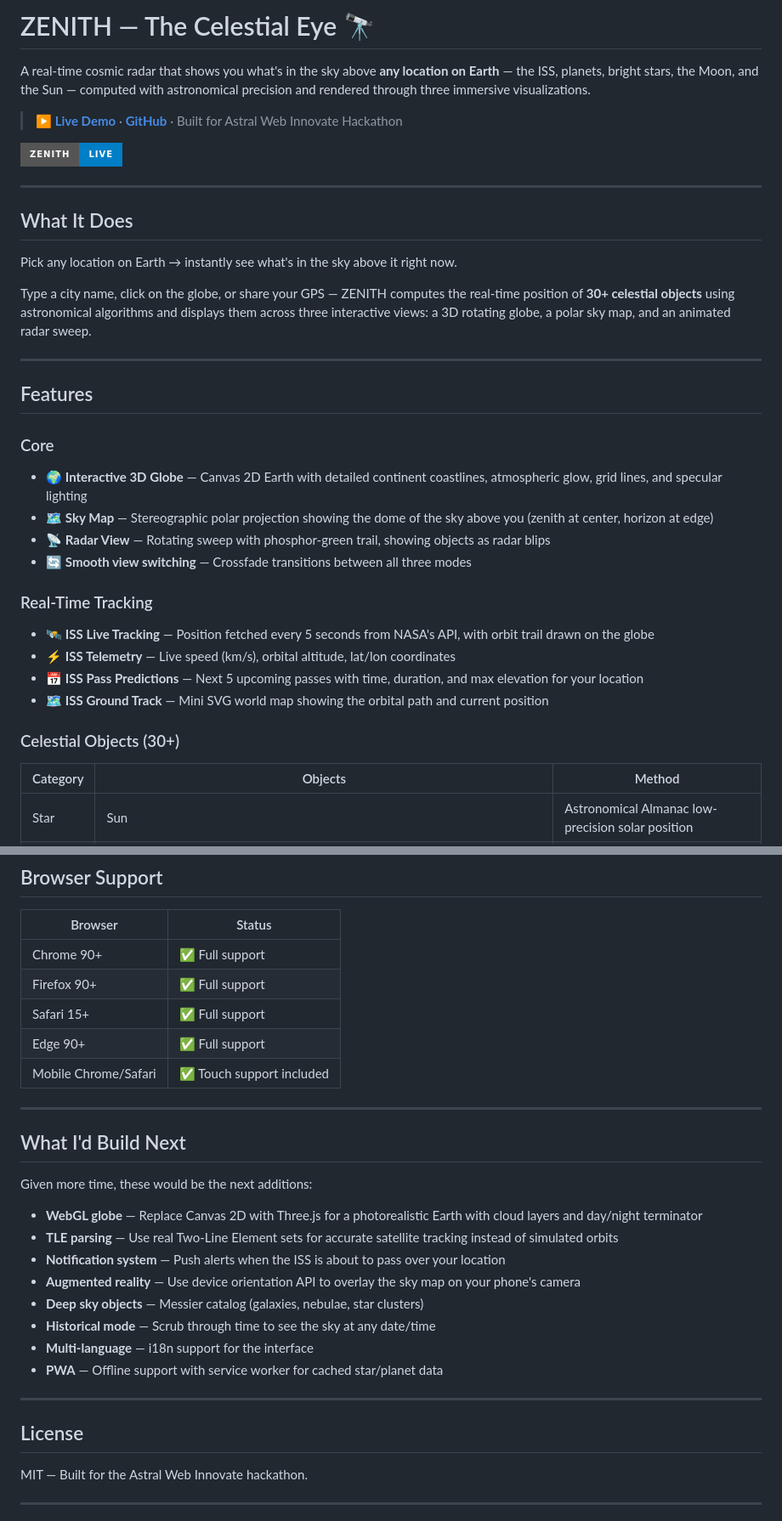
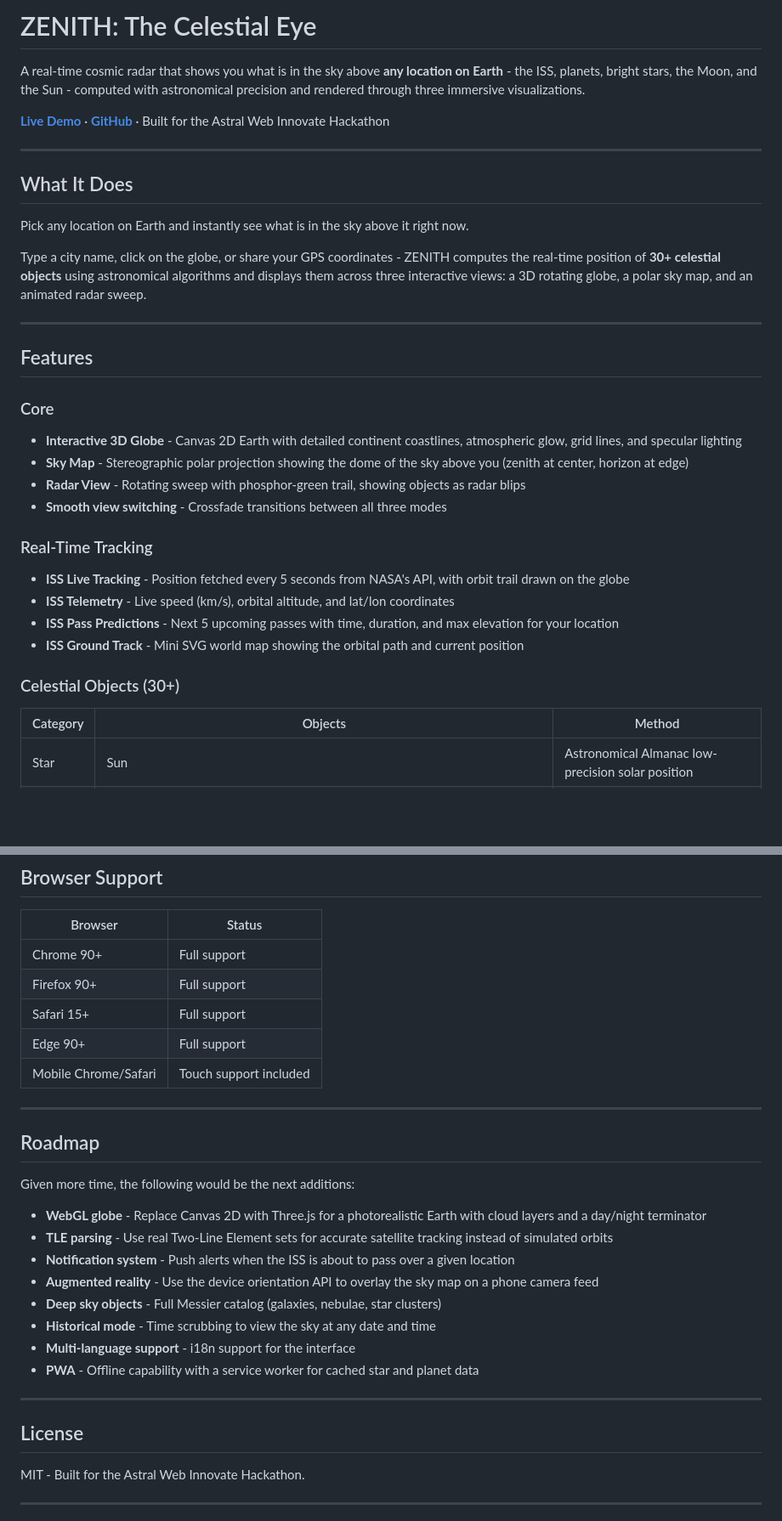
Before and after one commit to SMFawaz24/zenith, a Markdown page: README.md, 2 parts joined by grey strips. Shown at 85% size. GitHub-like rendering; badges without logos; blank space fills up the shorter version.

```diff
--- a/README.md
+++ b/README.md
@@ -1,36 +1,37 @@
-# ZENITH — The Celestial Eye 🔭
+# ZENITH: The Celestial Eye
 
-A real-time cosmic radar that shows you what's in the sky above **any location on Earth** — the ISS, planets, bright stars, the Moon, and the Sun — computed with astronomical precision and rendered through three immersive visualizations.
+A real-time cosmic radar that shows you what is in the sky above **any location on Earth** - the ISS, planets, bright stars, the Moon, and the Sun - computed with astronomical precision and rendered through three immersive visualizations.
 
-> **[▶ Live Demo](https://zenith-smfawaz24.vercel.app)** · **[GitHub](https://github.com/SMFawaz24/zenith)**  · Built for Astral Web Innovate Hackathon
-
-![ZENITH Preview](https://img.shields.io/badge/ZENITH-Live-blue?style=for-the-badge)
+**[Live Demo](https://zenith-smfawaz24.vercel.app)** · **[GitHub](https://github.com/SMFawaz24/zenith)** · Built for the Astral Web Innovate Hackathon
 
 ---
 
 ## What It Does
 
-Pick any location on Earth → instantly see what's in the sky above it right now.
+Pick any location on Earth and instantly see what is in the sky above it right now.
 
-Type a city name, click on the globe, or share your GPS — ZENITH computes the real-time position of **30+ celestial objects** using astronomical algorithms and displays them across three interactive views: a 3D rotating globe, a polar sky map, and an animated radar sweep.
+Type a city name, click on the globe, or share your GPS coordinates - ZENITH computes the real-time position of **30+ celestial objects** using astronomical algorithms and displays them across three interactive views: a 3D rotating globe, a polar sky map, and an animated radar sweep.
 
 ---
 
 ## Features
 
 ### Core
-- 🌍 **Interactive 3D Globe** — Canvas 2D Earth with detailed continent coastlines, atmospheric glow, grid lines, and specular lighting
-- 🗺️ **Sky Map** — Stereographic polar projection showing the dome of the sky above you (zenith at center, horizon at edge)
-- 📡 **Radar View** — Rotating sweep with phosphor-green trail, showing objects as radar blips
-- 🔄 **Smooth view switching** — Crossfade transitions between all three modes
+
+- **Interactive 3D Globe** - Canvas 2D Earth with detailed continent coastlines, atmospheric glow, grid lines, and specular lighting
+- **Sky Map** - Stereographic polar projection showing the dome of the sky above you (zenith at center, horizon at edge)
+- **Radar View** - Rotating sweep with phosphor-green trail, showing objects as radar blips
+- **Smooth view switching** - Crossfade transitions between all three modes
 
 ### Real-Time Tracking
-- 🛰️ **ISS Live Tracking** — Position fetched every 5 seconds from NASA's API, with orbit trail drawn on the globe
-- ⚡ **ISS Telemetry** — Live speed (km/s), orbital altitude, lat/lon coordinates
-- 📅 **ISS Pass Predictions** — Next 5 upcoming passes with time, duration, and max elevation for your location
-- 🗺️ **ISS Ground Track** — Mini SVG world map showing the orbital path and current position
+
+- **ISS Live Tracking** - Position fetched every 5 seconds from NASA's API, with orbit trail drawn on the globe
+- **ISS Telemetry** - Live speed (km/s), orbital altitude, and lat/lon coordinates
+- **ISS Pass Predictions** - Next 5 upcoming passes with time, duration, and max elevation for your location
+- **ISS Ground Track** - Mini SVG world map showing the orbital path and current position
 
 ### Celestial Objects (30+)
+
 | Category | Objects | Method |
 |---|---|---|
 | Star | Sun | Astronomical Almanac low-precision solar position |
@@ -255,32 +271,32 @@ git push -u origin main
 
 | Browser | Status |
 |---|---|
-| Chrome 90+ | ✅ Full support |
-| Firefox 90+ | ✅ Full support |
-| Safari 15+ | ✅ Full support |
-| Edge 90+ | ✅ Full support |
-| Mobile Chrome/Safari | ✅ Touch support included |
+| Chrome 90+ | Full support |
+| Firefox 90+ | Full support |
+| Safari 15+ | Full support |
+| Edge 90+ | Full support |
+| Mobile Chrome/Safari | Touch support included |
 
 ---
 
-## What I'd Build Next
+## Roadmap
 
-Given more time, these would be the next additions:
+Given more time, the following would be the next additions:
 
-- **WebGL globe** — Replace Canvas 2D with Three.js for a photorealistic Earth with cloud layers and day/night terminator
-- **TLE parsing** — Use real Two-Line Element sets for accurate satellite tracking instead of simulated orbits
-- **Notification system** — Push alerts when the ISS is about to pass over your location
-- **Augmented reality** — Use device orientation API to overlay the sky map on your phone's camera
-- **Deep sky objects** — Messier catalog (galaxies, nebulae, star clusters)
-- **Historical mode** — Scrub through time to see the sky at any date/time
-- **Multi-language** — i18n support for the interface
-- **PWA** — Offline support with service worker for cached star/planet data
+- **WebGL globe** - Replace Canvas 2D with Three.js for a photorealistic Earth with cloud layers and a day/night terminator
+- **TLE parsing** - Use real Two-Line Element sets for accurate satellite tracking instead of simulated orbits
+- **Notification system** - Push alerts when the ISS is about to pass over a given location
+- **Augmented reality** - Use the device orientation API to overlay the sky map on a phone camera feed
+- **Deep sky objects** - Full Messier catalog (galaxies, nebulae, star clusters)
+- **Historical mode** - Time scrubbing to view the sky at any date and time
+- **Multi-language support** - i18n support for the interface
+- **PWA** - Offline capability with a service worker for cached star and planet data
 
 ---
 
 ## License
 
-MIT — Built for the Astral Web Innovate hackathon.
+MIT - Built for the Astral Web Innovate Hackathon.
 
 ---
 
```
Also changed, not shown: other parts of README.md (+69 -56 lines).
